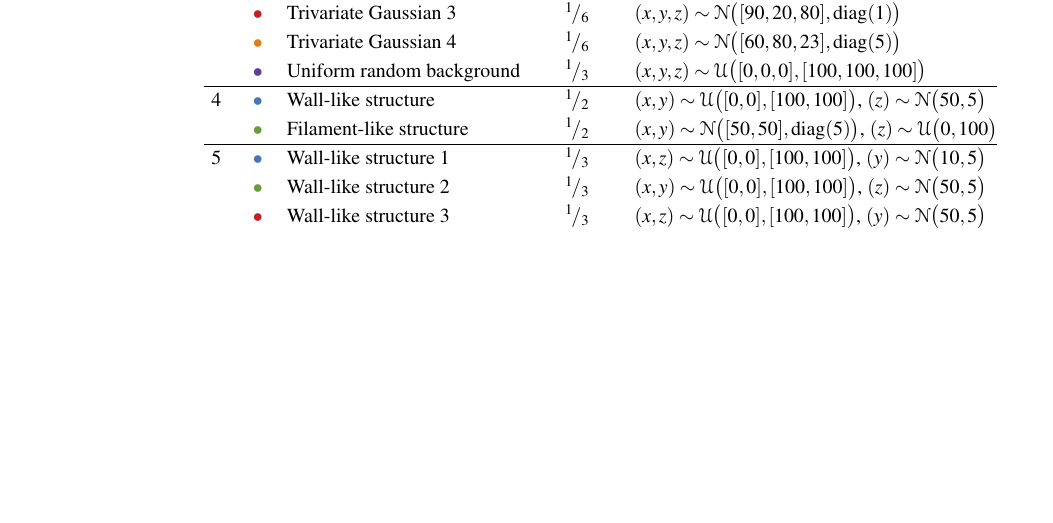
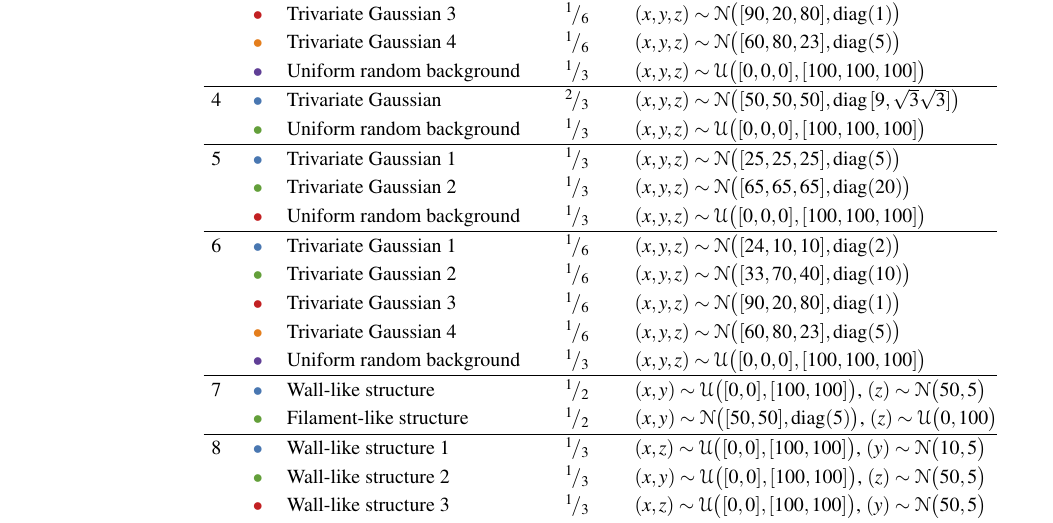
Before and after one commit to lauraBaakman/Stage-2.0, a LaTeX paper (paper/paper.tex, which reads paper/3/simulated_table.tex): part of page 5 of 6, cut so that both start at the same text, the shorter picture padded with empty space. Compiled offline with pdfLaTeX.

Commit message:
Added new dataset to the images and tables.

```diff
--- a/paper/3/simulated_table.tex
+++ b/paper/3/simulated_table.tex
@@ -3,24 +3,45 @@
 \begin{tabular}{@{}cclcl@{}}
 \toprule
 Set 		&~					& Component					& Fraction 				& Distribution\\
+% Ferdosi 1
 \midrule
 1 			&\legendDot{blue}	& Trivariate Gaussian 		& $\rfrac{2}{3}$		& $(x, y, z) \sim \gaussDist{[50, 50, 50]}{\diag(30)}$\\
 ~ 			&\legendDot{green}	& Uniform random background	& $\rfrac{1}{3}$		& $(x, y, z) \sim \uniformDist{[0, 0, 0]}{[100, 100, 100]}$\\
+% Ferdosi 2
 \hline
 2 			&\legendDot{blue}	& Trivariate Gaussian 1		& $\rfrac{1}{3}$		& $(x, y, z) \sim \gaussDist{[25, 25, 25]}{\diag(5)}$\\
 ~ 			&\legendDot{green}	& Trivariate Gaussian 2		& $\rfrac{1}{3}$		& $(x, y, z) \sim \gaussDist{[65, 65, 65]}{\diag(20)}$\\
 ~ 			&\legendDot{red}	& Uniform random background	& $\rfrac{1}{3}$		& $(x, y, z) \sim \uniformDist{[0, 0, 0]}{[100, 100, 100]}$\\
+% Ferdosi 3
 \hline
 3 			&\legendDot{blue}	& Trivariate Gaussian 1 	& $\rfrac{1}{6}$		& $(x, y, z) \sim \gaussDist{[24, 10, 10]}{\diag(2)}$\\
 ~ 			&\legendDot{green}	& Trivariate Gaussian 2 	& $\rfrac{1}{6}$		& $(x, y, z) \sim \gaussDist{[33, 70, 40]}{\diag(10)}$\\
 ~ 			&\legendDot{red}	& Trivariate Gaussian 3 	& $\rfrac{1}{6}$		& $(x, y, z) \sim \gaussDist{[90, 20, 80]}{\diag(1)}$\\
 ~ 			&\legendDot{orange}	& Trivariate Gaussian 4 	& $\rfrac{1}{6}$		& $(x, y, z) \sim \gaussDist{[60, 80, 23]}{\diag(5)}$\\
 ~ 			&\legendDot{purple}	& Uniform random background	& $\rfrac{1}{3}$		& $(x, y, z) \sim \uniformDist{[0, 0, 0]}{[100, 100, 100]}$\\
+% Baakman 1
 \hline
-4 			&\legendDot{blue}	& Wall-like structure 		& $\rfrac{1}{2}$		& $(x, y) \sim \uniformDist{[0, 0]}{[100, 100]}$, $(z) \sim \gaussDist{50}{5}$\\
+4 			&\legendDot{blue}	& Trivariate Gaussian 		& $\rfrac{2}{3}$		& $(x, y, z) \sim \gaussDist{[50, 50, 50]}{\diag{[9, \sqrt{3}} \sqrt{3}]}$\\
+~ 			&\legendDot{green}	& Uniform random background	& $\rfrac{1}{3}$		& $(x, y, z) \sim \uniformDist{[0, 0, 0]}{[100, 100, 100]}$\\
+% Baakman 2
+\hline
+5 			&\legendDot{blue}	& Trivariate Gaussian 1		& $\rfrac{1}{3}$		& $(x, y, z) \sim \gaussDist{[25, 25, 25]}{\diag(5)}$\\
+~ 			&\legendDot{green}	& Trivariate Gaussian 2		& $\rfrac{1}{3}$		& $(x, y, z) \sim \gaussDist{[65, 65, 65]}{\diag(20)}$\\
+~ 			&\legendDot{red}	& Uniform random background	& $\rfrac{1}{3}$		& $(x, y, z) \sim \uniformDist{[0, 0, 0]}{[100, 100, 100]}$\\
+% Baakman 3
+\hline
+6 			&\legendDot{blue}	& Trivariate Gaussian 1 	& $\rfrac{1}{6}$		& $(x, y, z) \sim \gaussDist{[24, 10, 10]}{\diag(2)}$\\
+~ 			&\legendDot{green}	& Trivariate Gaussian 2 	& $\rfrac{1}{6}$		& $(x, y, z) \sim \gaussDist{[33, 70, 40]}{\diag(10)}$\\
+~ 			&\legendDot{red}	& Trivariate Gaussian 3 	& $\rfrac{1}{6}$		& $(x, y, z) \sim \gaussDist{[90, 20, 80]}{\diag(1)}$\\
+~ 			&\legendDot{orange}	& Trivariate Gaussian 4 	& $\rfrac{1}{6}$		& $(x, y, z) \sim \gaussDist{[60, 80, 23]}{\diag(5)}$\\
+~ 			&\legendDot{purple}	& Uniform random background	& $\rfrac{1}{3}$		& $(x, y, z) \sim \uniformDist{[0, 0, 0]}{[100, 100, 100]}$\\
+% Ferdosi 4
+\hline
+7 			&\legendDot{blue}	& Wall-like structure 		& $\rfrac{1}{2}$		& $(x, y) \sim \uniformDist{[0, 0]}{[100, 100]}$, $(z) \sim \gaussDist{50}{5}$\\
 ~ 			&\legendDot{green}	& Filament-like structure 	& $\rfrac{1}{2}$		& $(x, y) \sim \gaussDist{[50, 50]}{\diag(5)}$, $(z) \sim \uniformDist{0}{100}$\\
+% Ferdosi 5
 \hline
-5 			&\legendDot{blue}	& Wall-like structure 1 	& $\rfrac{1}{3}$		& $(x, z) \sim \uniformDist{[0, 0]}{[100, 100]}$, $(y) \sim \gaussDist{10}{5}$\\
+8 			&\legendDot{blue}	& Wall-like structure 1 	& $\rfrac{1}{3}$		& $(x, z) \sim \uniformDist{[0, 0]}{[100, 100]}$, $(y) \sim \gaussDist{10}{5}$\\
 ~ 			&\legendDot{green}	& Wall-like structure 2 	& $\rfrac{1}{3}$		& $(x, y) \sim \uniformDist{[0, 0]}{[100, 100]}$, $(z) \sim \gaussDist{50}{5}$\\
 ~ 			&\legendDot{red}	& Wall-like structure 3		& $\rfrac{1}{3}$		& $(x, z) \sim \uniformDist{[0, 0]}{[100, 100]}$, $(y) \sim \gaussDist{50}{5}$\\
 \bottomrule
```
Also changed, not shown: paper/3/simulated_subfigs.tex (+29 -7 lines).
